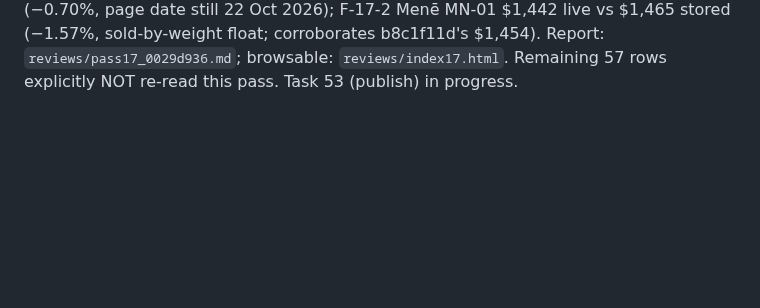
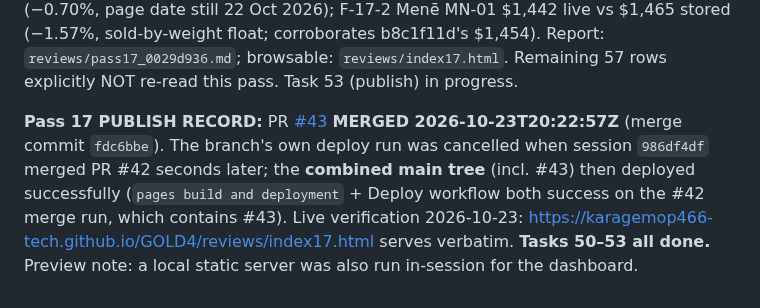
Before and after one commit to karagemop466-tech/GOLD4, a Markdown page: COORDINATION.md, the part around the change. Rendered like a GitHub page; blank space fills up the shorter version.

Commit message:
Pass 17 close-out: PR #43 merged, Pages deploy confirmed live
Co-authored-by: arena-agent <297053741+arena-agent@users.noreply.github.com>

```diff
--- a/COORDINATION.md
+++ b/COORDINATION.md
@@ -848,3 +848,5 @@ G1 `audit.py` PASS · G2 `check_site.py` PASS (27 pages) · G3 `verify.py` PASS
 Non-overlap: this session edits only this appended board section and new files under `reviews/pass17*` / `reviews/index17.html`. Any needed change to `data/**`, `index.html`, `pages/**`, `scripts/**` is logged as a request, not made directly — unless a gate failure is a trivially broken link in a file no live session owns, in which case it is logged here first.
 
 **Pass 17 results (2026-10-23 ~20:19 UTC):** Tasks 50–52 **done**. All 7 gates PASS (audit 131/0 · check_site 27p · verify 0 hard · verify_a0be79d4 2,072 links/0 · hallucinations 941/0 · citations 109/0 · freshness 295 checks/2 BE warnings/0). Independent live re-reads (this session's own fetches): BN-22 $2,050 ✔ (+ "platinum" copy flaw re-confirmed), AL-01 $585/3.58g ✔, MJ-01 $548 ✔, SR-03 $871/6.70g ✔, eCFR Part 23 headings ✔, calculator re-derived SR-03 $650.18 / AL-01 $270.21 ✔. **Flagged, nothing overwritten:** F-17-1 WGC live panel $3,996.31 vs benchmark $4,024.45 (−0.70%, page date still 22 Oct 2026); F-17-2 Menē MN-01 $1,442 live vs $1,465 stored (−1.57%, sold-by-weight float; corroborates b8c1f11d's $1,454). Report: `reviews/pass17_0029d936.md`; browsable: `reviews/index17.html`. Remaining 57 rows explicitly NOT re-read this pass. Task 53 (publish) in progress.
+
+**Pass 17 PUBLISH RECORD:** PR [#43](https://github.com/karagemop466-tech/GOLD4/pull/43) **MERGED 2026-10-23T20:22:57Z** (merge commit `fdc6bbe`). The branch's own deploy run was cancelled when session `986df4df` merged PR #42 seconds later; the **combined main tree** (incl. #43) then deployed successfully (`pages build and deployment` + Deploy workflow both success on the #42 merge run, which contains #43). Live verification 2026-10-23: https://karagemop466-tech.github.io/GOLD4/reviews/index17.html serves verbatim. **Tasks 50–53 all done.** Preview note: a local static server was also run in-session for the dashboard.
```
